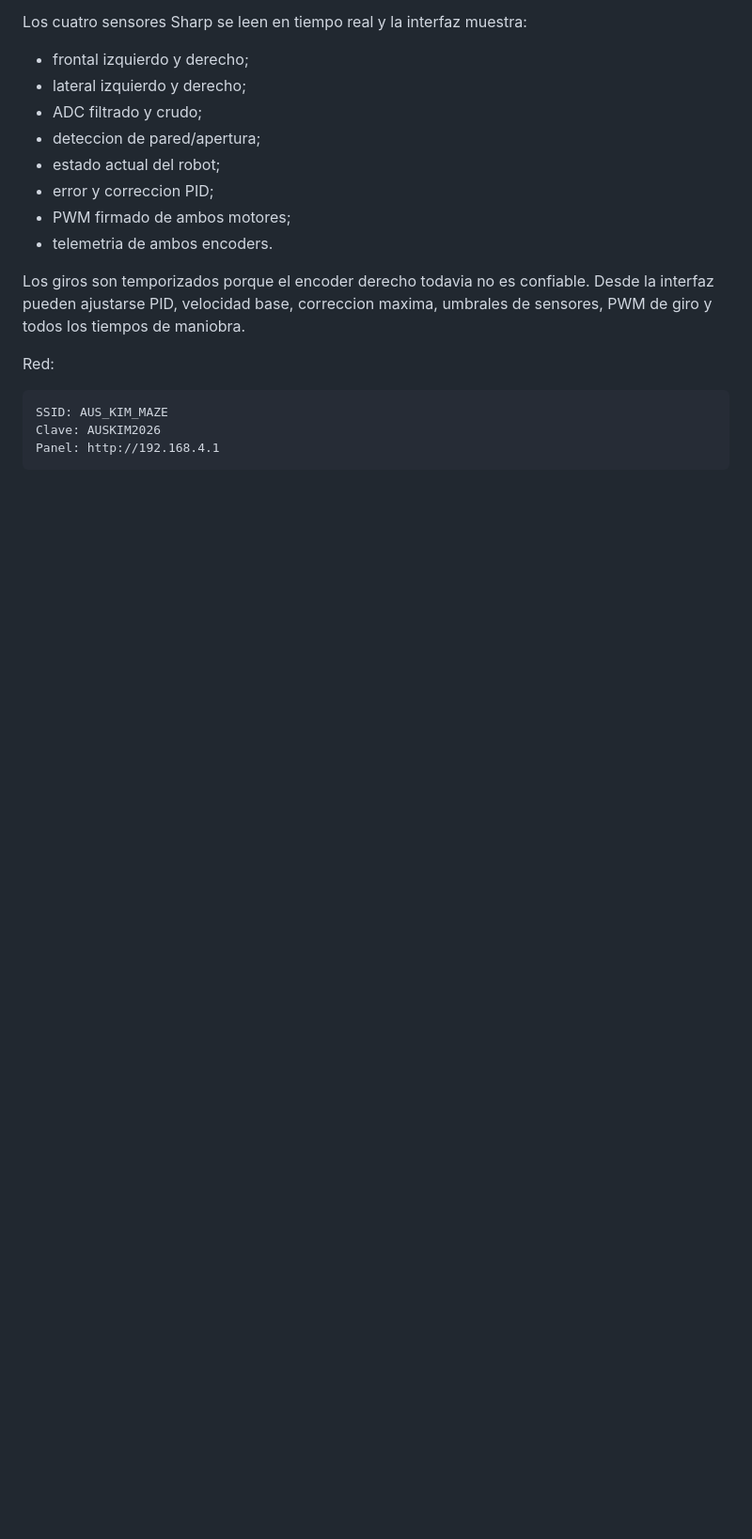
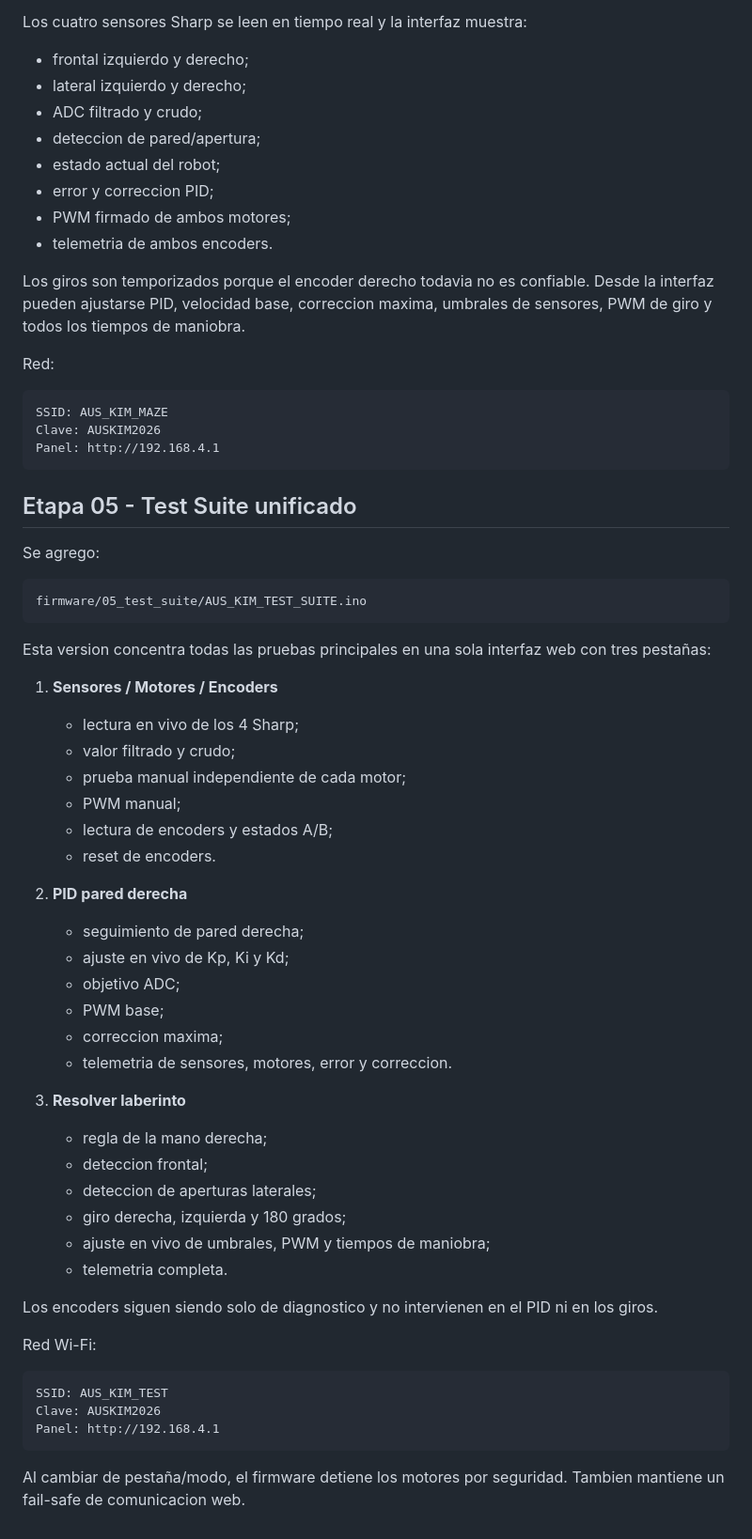
Before and after one commit to srampello/AUS_KIM, a Markdown page: README.md, the part around the change. Shown at 94% size. Rendered like a GitHub page; blank space fills up the shorter version.

Commit message:
Documentar sistema unificado de pruebas

````diff
--- a/README.md
+++ b/README.md
@@ -228,3 +228,50 @@ SSID: AUS_KIM_MAZE
 Clave: AUSKIM2026
 Panel: http://192.168.4.1
 ```
+
+
+## Etapa 05 - Test Suite unificado
+
+Se agrego:
+
+```text
+firmware/05_test_suite/AUS_KIM_TEST_SUITE.ino
+```
+
+Esta version concentra todas las pruebas principales en una sola interfaz web con tres pestañas:
+
+1. **Sensores / Motores / Encoders**
+   - lectura en vivo de los 4 Sharp;
+   - valor filtrado y crudo;
+   - prueba manual independiente de cada motor;
+   - PWM manual;
+   - lectura de encoders y estados A/B;
+   - reset de encoders.
+
+2. **PID pared derecha**
+   - seguimiento de pared derecha;
+   - ajuste en vivo de Kp, Ki y Kd;
+   - objetivo ADC;
+   - PWM base;
+   - correccion maxima;
+   - telemetria de sensores, motores, error y correccion.
+
+3. **Resolver laberinto**
+   - regla de la mano derecha;
+   - deteccion frontal;
+   - deteccion de aperturas laterales;
+   - giro derecha, izquierda y 180 grados;
+   - ajuste en vivo de umbrales, PWM y tiempos de maniobra;
+   - telemetria completa.
+
+Los encoders siguen siendo solo de diagnostico y no intervienen en el PID ni en los giros.
+
+Red Wi-Fi:
+
+```text
+SSID: AUS_KIM_TEST
+Clave: AUSKIM2026
+Panel: http://192.168.4.1
+```
+
+Al cambiar de pestaña/modo, el firmware detiene los motores por seguridad. Tambien mantiene un fail-safe de comunicacion web.
````
